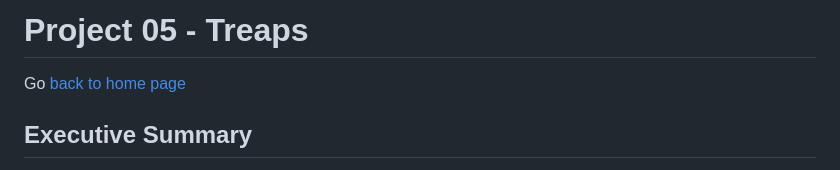
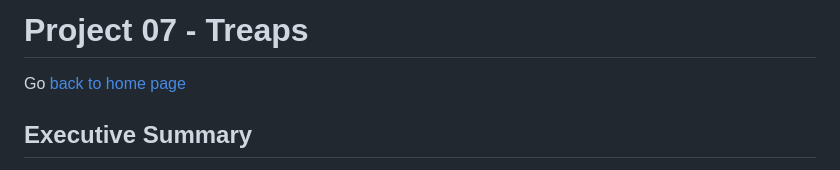
Before and after one commit to markfloryan/advalgo_projects, a Markdown page: projects/07-Treaps/index.md, the part around the change. Rendered like a GitHub page.

```diff
--- a/projects/07-Treaps/index.md
+++ b/projects/07-Treaps/index.md
@@ -1,4 +1,4 @@
-# Project 05 - Treaps
+# Project 07 - Treaps
 
 Go [back to home page](../../index.html)
 
```
